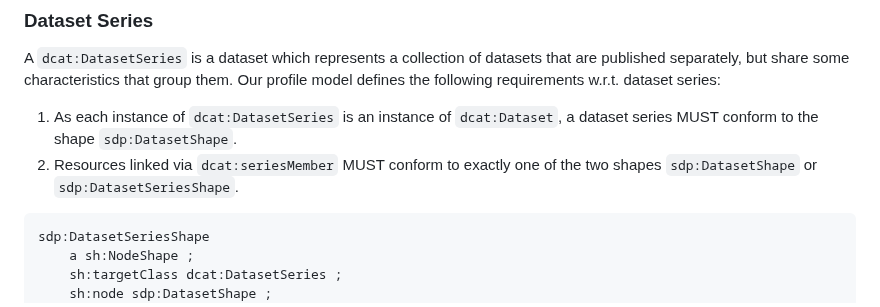
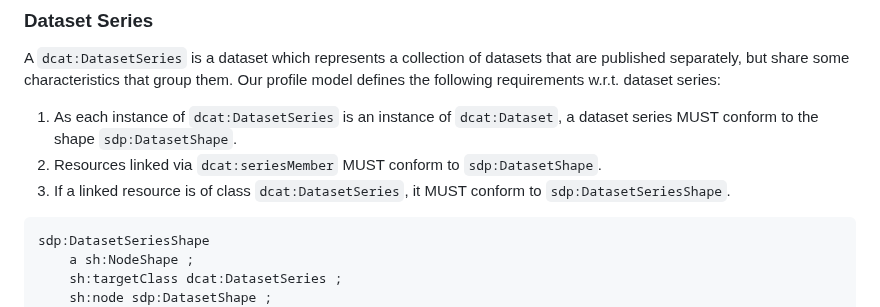
Before and after one commit to kubeluk/SolidDCAT-Profile, a Markdown page: spec.md, the part around the change. GitHub-like rendering.

Commit message:
Apply suggestion from @hoelk-f

````diff
--- a/spec.md
+++ b/spec.md
@@ -115,7 +115,8 @@ sdp:DatasetShape
 
 A `dcat:DatasetSeries` is a dataset which represents a collection of datasets that are published separately, but share some characteristics that group them. Our profile model defines the following requirements w.r.t. dataset series:
 1. As each instance of `dcat:DatasetSeries` is an instance of `dcat:Dataset`, a dataset series MUST conform to the shape `sdp:DatasetShape`.
-2. Resources linked  via `dcat:seriesMember` MUST conform to exactly one of the two shapes `sdp:DatasetShape` or `sdp:DatasetSeriesShape`.
+2. Resources linked via `dcat:seriesMember` MUST conform to `sdp:DatasetShape`.
+3. If a linked resource is of class `dcat:DatasetSeries`, it MUST conform to `sdp:DatasetSeriesShape`.
 
 ```Turtle
 sdp:DatasetSeriesShape
````
